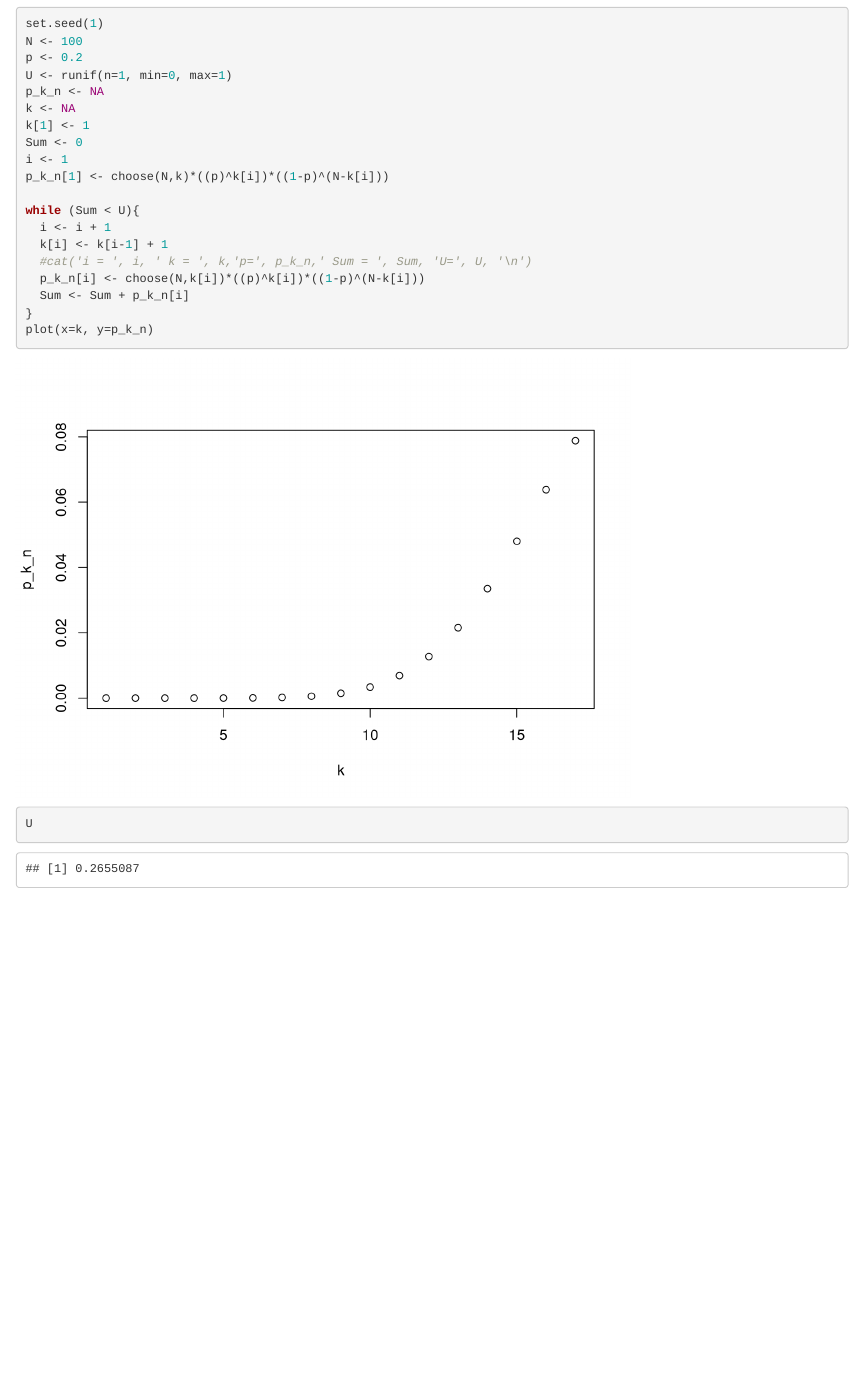
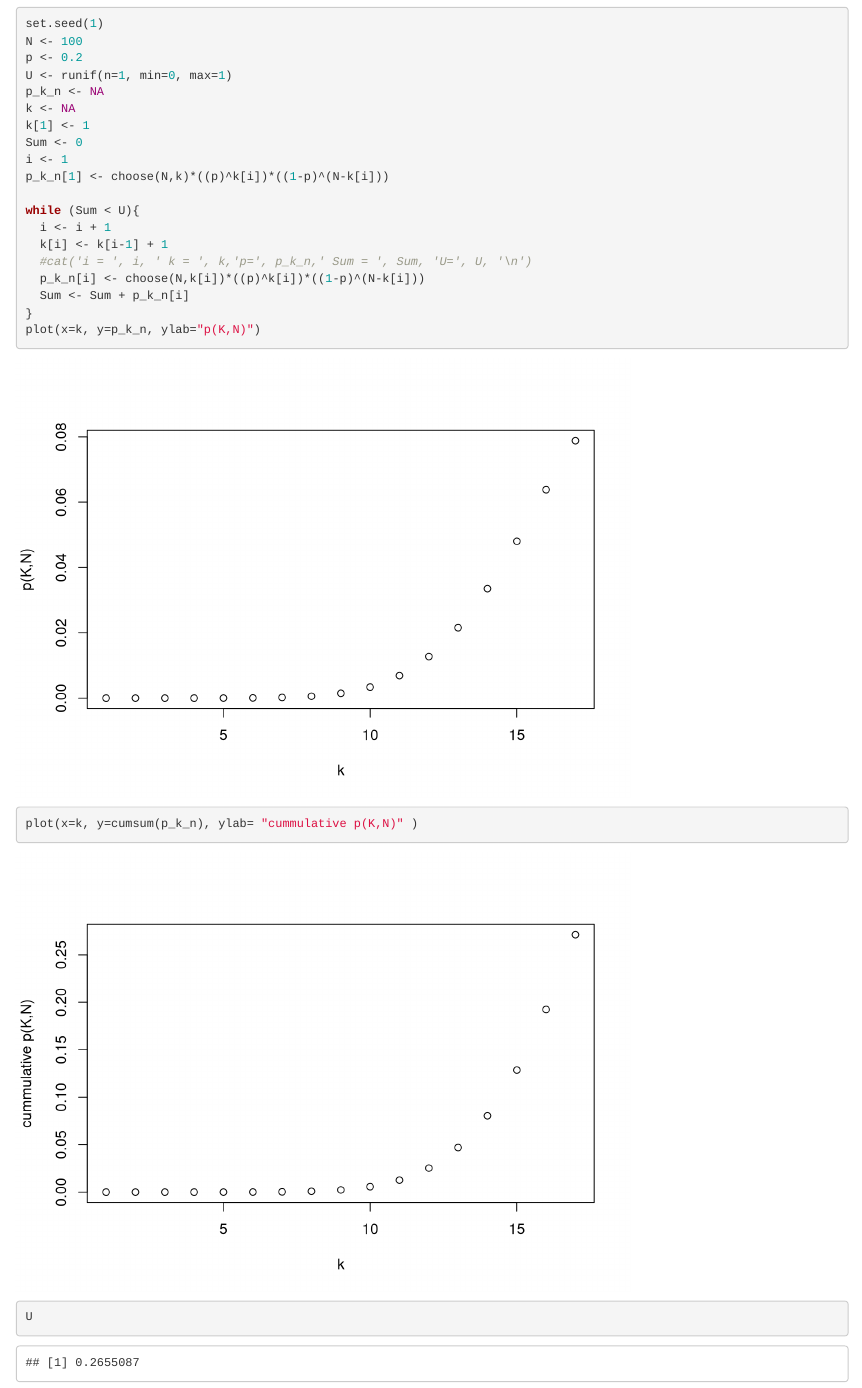
Before and after one commit to eco-detectives/eco_detective, an R Markdown document (ch_3/Seba Code.Rmd): the page in a window 1100 px wide, from 4180 px down. Rendered offline with R 4.5, knitr and Pandoc, with nearby package versions.

Commit message:
finished pseudocode 3.3

````diff
--- a/ch_3/Seba Code.Rmd
+++ b/ch_3/Seba Code.Rmd
@@ -98,6 +98,7 @@ while (Sum < U){
   p_k_n[i] <- choose(N,k[i])*((p)^k[i])*((1-p)^(N-k[i]))
   Sum <- Sum + p_k_n[i]
 }
-plot(x=k, y=p_k_n)
+plot(x=k, y=p_k_n, ylab="p(K,N)")
+plot(x=k, y=cumsum(p_k_n), ylab= "cummulative p(K,N)" )
 U
 ```
````
